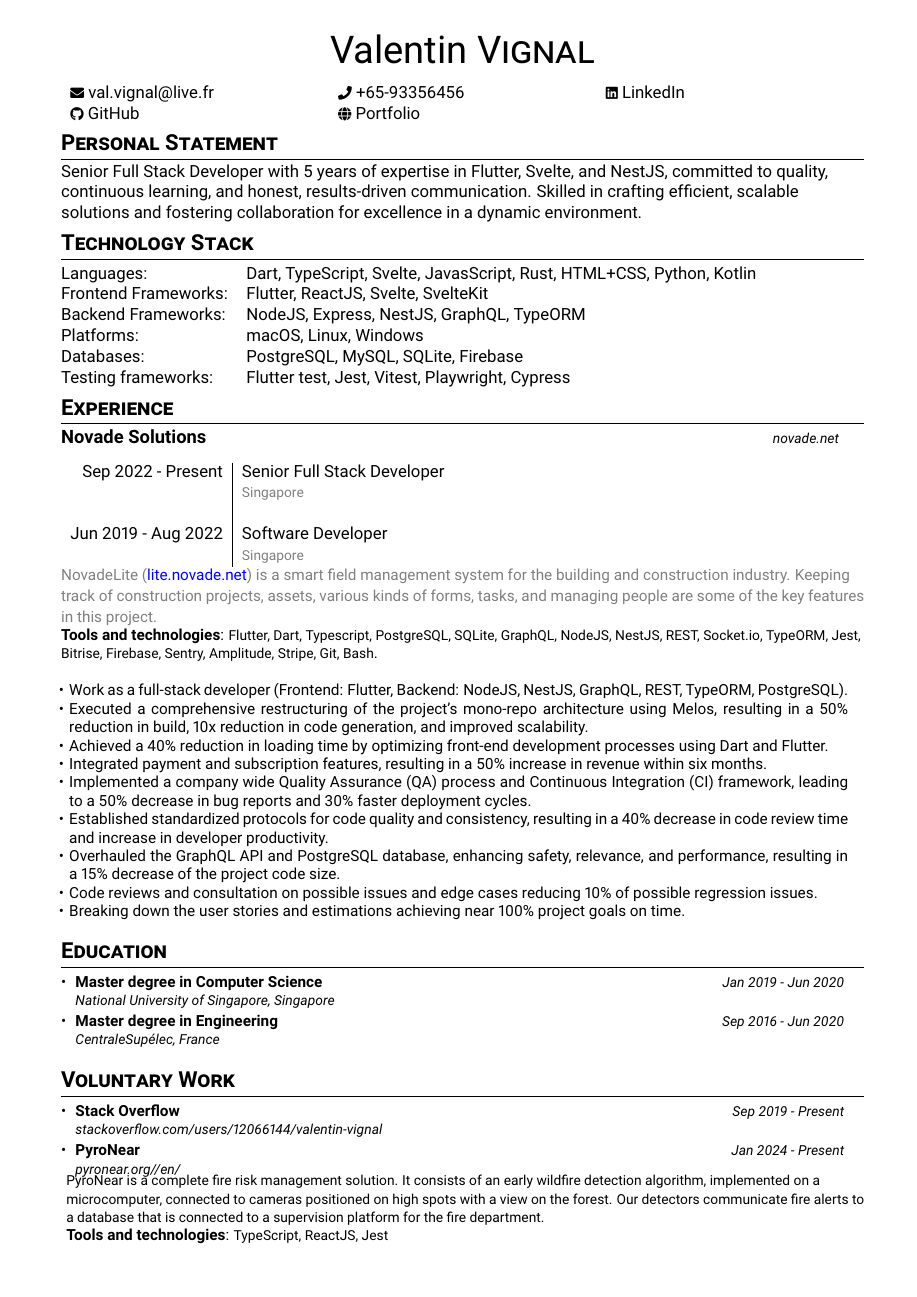
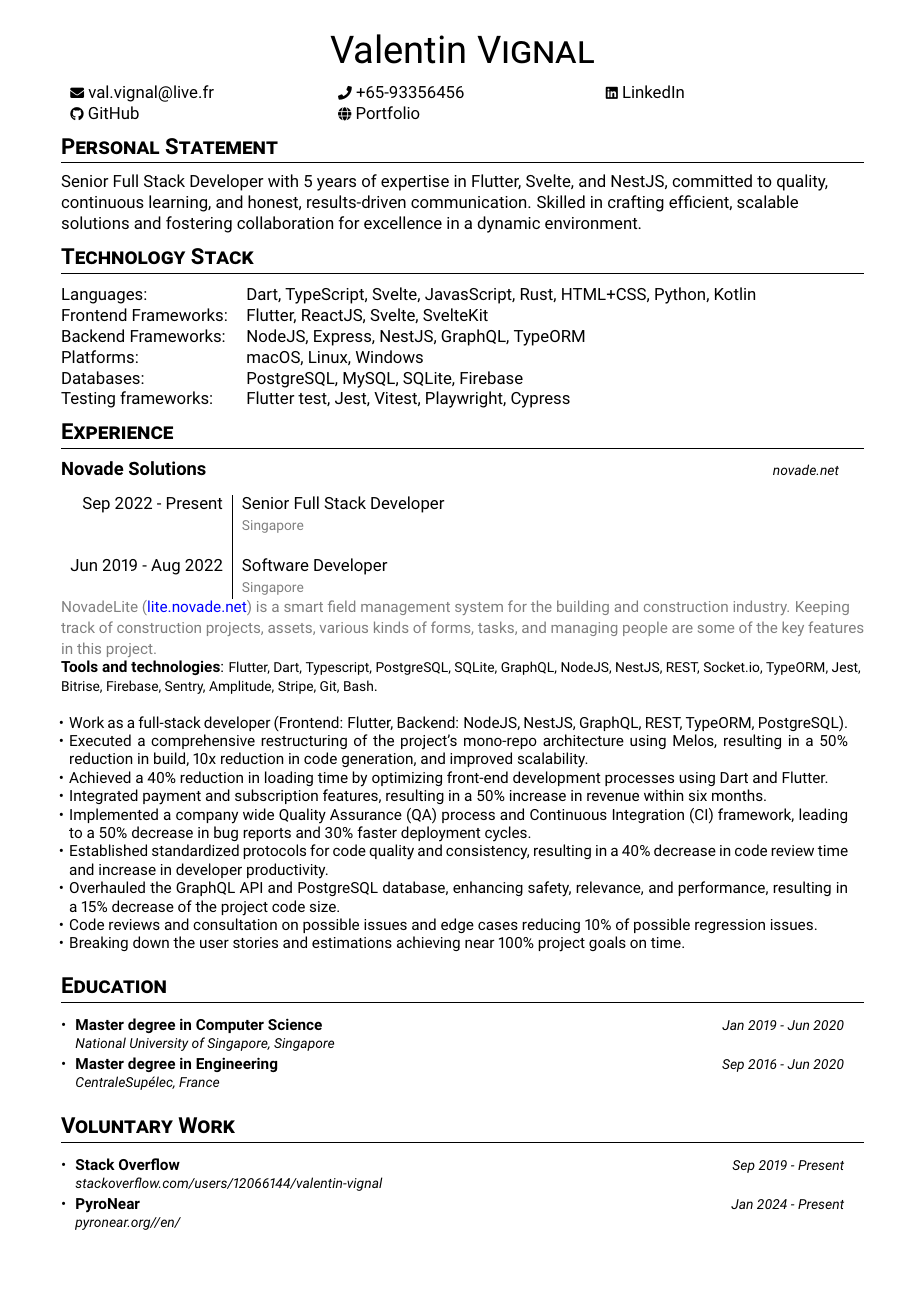
Before and after one commit to ValentinVignal/resume, a LaTeX CV (resume.tex): page 1 of 2. Compiled offline with pdfLaTeX.

Commit message:
:lipstick: More spacing around the titles

```diff
--- a/resume.tex
+++ b/resume.tex
@@ -45,7 +45,7 @@
 
 \usepackage{titlesec} % Used to customize the \section command
 \titleformat{\section}{\Large\scshape\raggedright}{}{0em}{}[\titlerule] % Text formatting of sections.
-\titlespacing{\section}{0pt}{3pt}{3pt} % Spacing around sections.
+\titlespacing{\section}{0pt}{5pt}{8pt} % Spacing around sections.
 
 
 % Custom commands
```
Also changed, not shown: resume.pdf.
